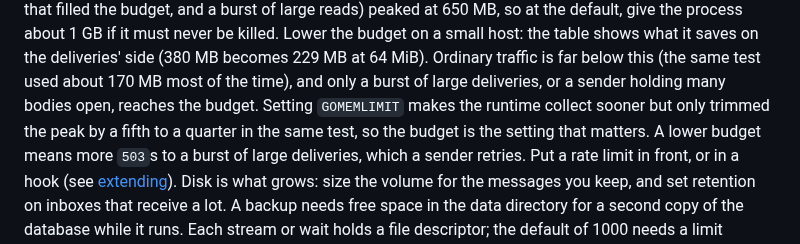
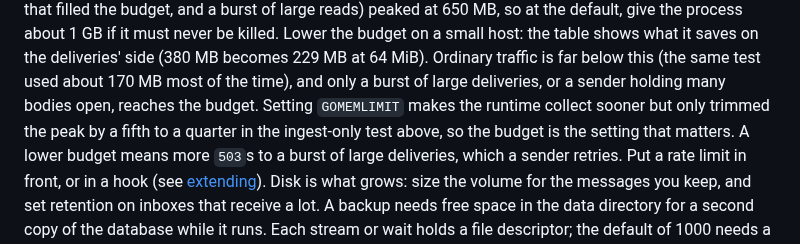
Before and after one commit to hookinlet/hookinlet, a Markdown page: docs/deploying.md, the part around the change. Drawn GitHub-style.

Commit message:
Say which test the GOMEMLIMIT figure comes from

```diff
--- a/docs/deploying.md
+++ b/docs/deploying.md
@@ -386,7 +386,7 @@ if it must never be killed. Lower the budget on a small host: the table shows wh
 becomes 229 MB at 64 MiB). Ordinary traffic is far below this (the same test used about 170 MB most of the
 time), and only a burst of large deliveries, or a sender holding many bodies open, reaches the
 budget. Setting `GOMEMLIMIT` makes the
-runtime collect sooner but only trimmed the peak by a fifth to a quarter in the same test, so
+runtime collect sooner but only trimmed the peak by a fifth to a quarter in the ingest-only test above, so
 the budget is the setting that matters. A lower budget means more `503`s to a burst of large
 deliveries, which a sender retries. Put a rate limit in front, or in a hook (see [extending](extending.md)). Disk is
 what grows: size the volume for the messages you keep, and set retention on
```
